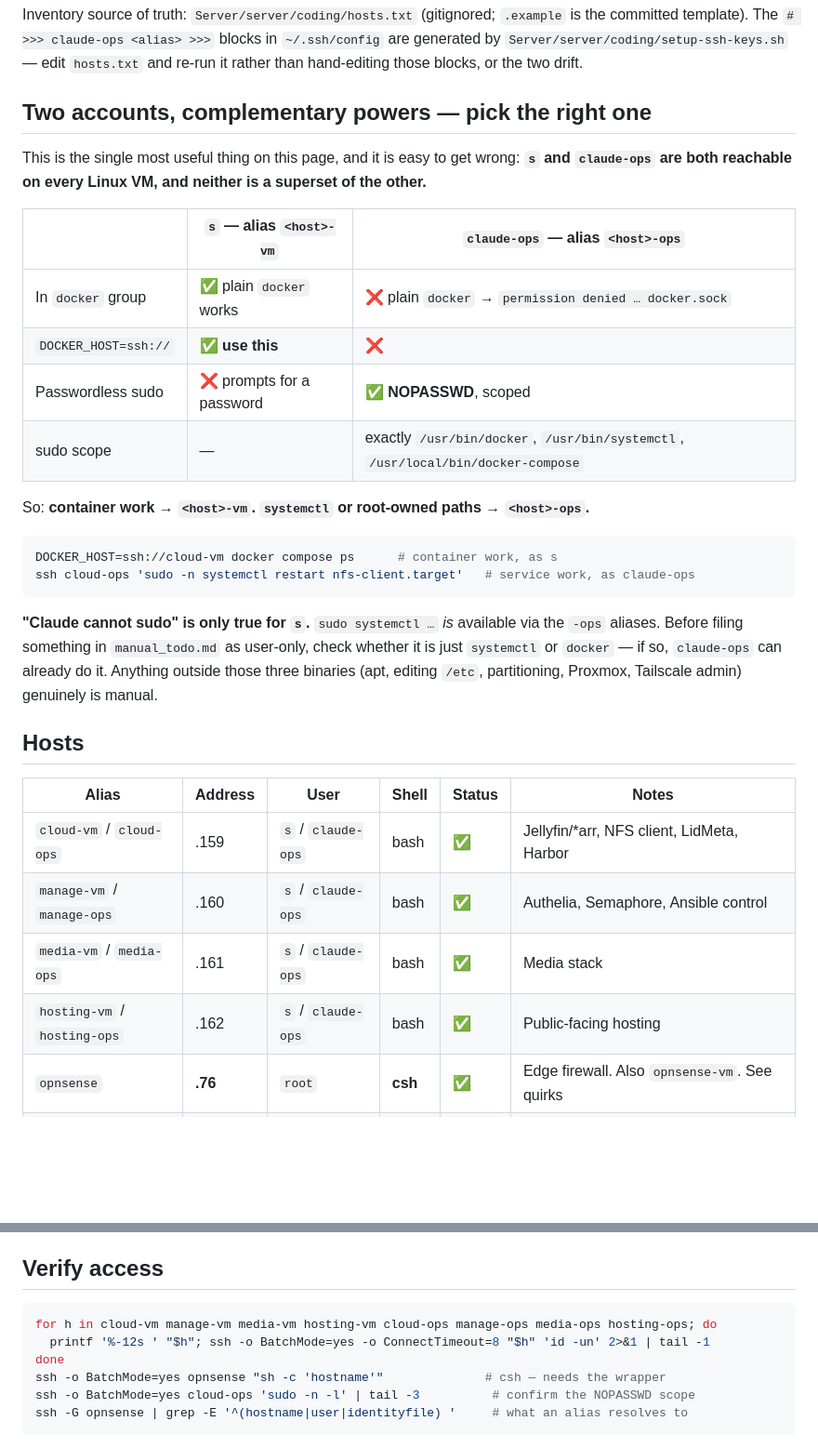
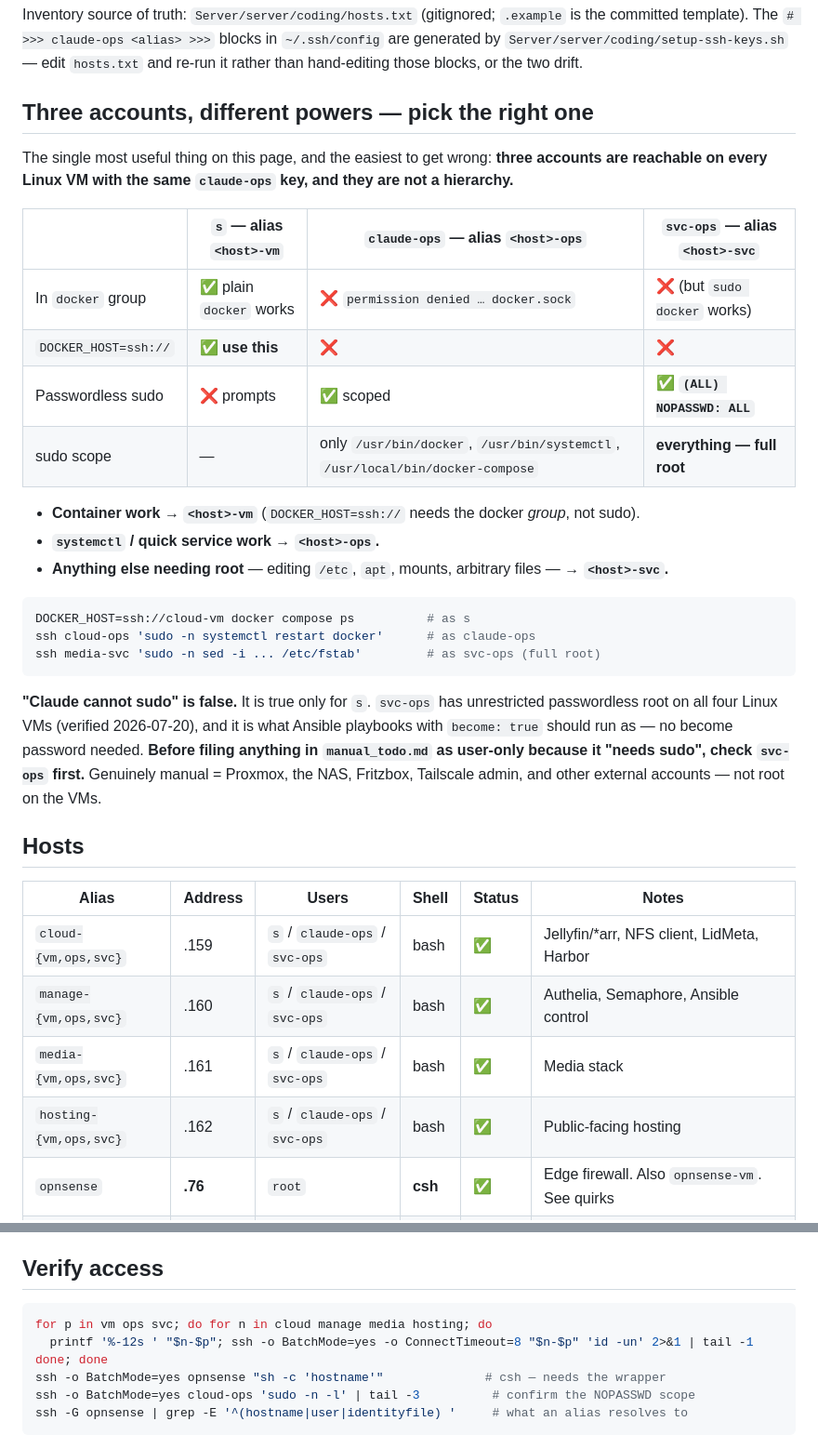
Before and after one commit to Ch3fUlrich/agent-skills, a Markdown page: skills/homelab-access/SKILL.md, 2 parts joined by grey strips. Shown at 93% size. Drawn GitHub-style; blank space fills up the shorter version.

Commit message:
fix(homelab-access): a third account, svc-ops, has full passwordless root
The skill documented two accounts and framed sudo as narrowly scoped. Verified
2026-07-20: `svc-ops` exists on all four Linux VMs with `(ALL) NOPASSWD: ALL`,
reachable with the same claude-ops key. So the three accounts are not a
hierarchy — `s` has the docker group but no usable sudo, `claude-ops` has sudo
for only three binaries but no docker group, and `svc-ops` has unrestricted root.

Practical consequence: "Claude cannot sudo" is false rather than merely narrow,
and svc-ops is what Ansible `become: true` should use (no become password).

Co-Authored-By: Claude Opus 4.8 <noreply@anthropic.com>
Claude-Session: https://claude.ai/code/session_014o3jMNnHn2F7jbMSowUhUx

````diff
--- a/skills/homelab-access/SKILL.md
+++ b/skills/homelab-access/SKILL.md
@@ -15,38 +15,43 @@ committed template). The `# >>> claude-ops <alias> >>>` blocks in `~/.ssh/config
 by `Server/server/coding/setup-ssh-keys.sh` — edit `hosts.txt` and re-run it rather than
 hand-editing those blocks, or the two drift.
 
-## Two accounts, complementary powers — pick the right one
+## Three accounts, different powers — pick the right one
 
-This is the single most useful thing on this page, and it is easy to get wrong: **`s` and
-`claude-ops` are both reachable on every Linux VM, and neither is a superset of the other.**
+The single most useful thing on this page, and the easiest to get wrong: **three accounts are
+reachable on every Linux VM with the same `claude-ops` key, and they are not a hierarchy.**
 
-| | `s` — alias `<host>-vm` | `claude-ops` — alias `<host>-ops` |
-|---|---|---|
-| In `docker` group | ✅ plain `docker` works | ❌ plain `docker` → `permission denied … docker.sock` |
-| `DOCKER_HOST=ssh://` | ✅ **use this** | ❌ |
-| Passwordless sudo | ❌ prompts for a password | ✅ **NOPASSWD**, scoped |
-| sudo scope | — | exactly `/usr/bin/docker`, `/usr/bin/systemctl`, `/usr/local/bin/docker-compose` |
+| | `s` — alias `<host>-vm` | `claude-ops` — alias `<host>-ops` | `svc-ops` — alias `<host>-svc` |
+|---|---|---|---|
+| In `docker` group | ✅ plain `docker` works | ❌ `permission denied … docker.sock` | ❌ (but `sudo docker` works) |
+| `DOCKER_HOST=ssh://` | ✅ **use this** | ❌ | ❌ |
+| Passwordless sudo | ❌ prompts | ✅ scoped | ✅ **`(ALL) NOPASSWD: ALL`** |
+| sudo scope | — | only `/usr/bin/docker`, `/usr/bin/systemctl`, `/usr/local/bin/docker-compose` | **everything — full root** |
 
-So: **container work → `<host>-vm`. `systemctl` or root-owned paths → `<host>-ops`.**
+- **Container work → `<host>-vm`** (`DOCKER_HOST=ssh://` needs the docker *group*, not sudo).
+- **`systemctl` / quick service work → `<host>-ops`.**
+- **Anything else needing root** — editing `/etc`, `apt`, mounts, arbitrary files — **→ `<host>-svc`.**
 
 ```bash
-DOCKER_HOST=ssh://cloud-vm docker compose ps      # container work, as s
-ssh cloud-ops 'sudo -n systemctl restart nfs-client.target'   # service work, as claude-ops
+DOCKER_HOST=ssh://cloud-vm docker compose ps          # as s
+ssh cloud-ops 'sudo -n systemctl restart docker'      # as claude-ops
+ssh media-svc 'sudo -n sed -i ... /etc/fstab'         # as svc-ops (full root)
 ```
 
-**"Claude cannot sudo" is only true for `s`.** `sudo systemctl …` *is* available via the `-ops`
-aliases. Before filing something in `manual_todo.md` as user-only, check whether it is just
-`systemctl` or `docker` — if so, `claude-ops` can already do it. Anything outside those three
-binaries (apt, editing `/etc`, partitioning, Proxmox, Tailscale admin) genuinely is manual.
+**"Claude cannot sudo" is false.** It is true only for `s`. `svc-ops` has unrestricted
+passwordless root on all four Linux VMs (verified 2026-07-20), and it is what Ansible
+playbooks with `become: true` should run as — no become password needed. **Before filing
+anything in `manual_todo.md` as user-only because it "needs sudo", check `svc-ops` first.**
+Genuinely manual = Proxmox, the NAS, Fritzbox, Tailscale admin, and other external accounts —
+not root on the VMs.
 
 ## Hosts
 
-| Alias | Address | User | Shell | Status | Notes |
+| Alias | Address | Users | Shell | Status | Notes |
 |---|---|---|---|---|---|
-| `cloud-vm` / `cloud-ops` | .159 | `s` / `claude-ops` | bash | ✅ | Jellyfin/*arr, NFS client, LidMeta, Harbor |
-| `manage-vm` / `manage-ops` | .160 | `s` / `claude-ops` | bash | ✅ | Authelia, Semaphore, Ansible control |
-| `media-vm` / `media-ops` | .161 | `s` / `claude-ops` | bash | ✅ | Media stack |
-| `hosting-vm` / `hosting-ops` | .162 | `s` / `claude-ops` | bash | ✅ | Public-facing hosting |
+| `cloud-{vm,ops,svc}` | .159 | `s` / `claude-ops` / `svc-ops` | bash | ✅ | Jellyfin/*arr, NFS client, LidMeta, Harbor |
+| `manage-{vm,ops,svc}` | .160 | `s` / `claude-ops` / `svc-ops` | bash | ✅ | Authelia, Semaphore, Ansible control |
+| `media-{vm,ops,svc}` | .161 | `s` / `claude-ops` / `svc-ops` | bash | ✅ | Media stack |
+| `hosting-{vm,ops,svc}` | .162 | `s` / `claude-ops` / `svc-ops` | bash | ✅ | Public-facing hosting |
 | `opnsense` | **.76** | `root` | **csh** | ✅ | Edge firewall. Also `opnsense-vm`. See quirks |
 | `omv-vm` | .153 | `root` | bash | ❌ | OpenMediaVault NAS. **Key not installed** — see below |
 
@@ -97,9 +102,9 @@ a fleet reboot would take the media stack down with it.
 ## Verify access
 
 ```bash
-for h in cloud-vm manage-vm media-vm hosting-vm cloud-ops manage-ops media-ops hosting-ops; do
-  printf '%-12s ' "$h"; ssh -o BatchMode=yes -o ConnectTimeout=8 "$h" 'id -un' 2>&1 | tail -1
-done
+for p in vm ops svc; do for n in cloud manage media hosting; do
+  printf '%-12s ' "$n-$p"; ssh -o BatchMode=yes -o ConnectTimeout=8 "$n-$p" 'id -un' 2>&1 | tail -1
+done; done
 ssh -o BatchMode=yes opnsense "sh -c 'hostname'"              # csh — needs the wrapper
 ssh -o BatchMode=yes cloud-ops 'sudo -n -l' | tail -3          # confirm the NOPASSWD scope
 ssh -G opnsense | grep -E '^(hostname|user|identityfile) '     # what an alias resolves to
````
